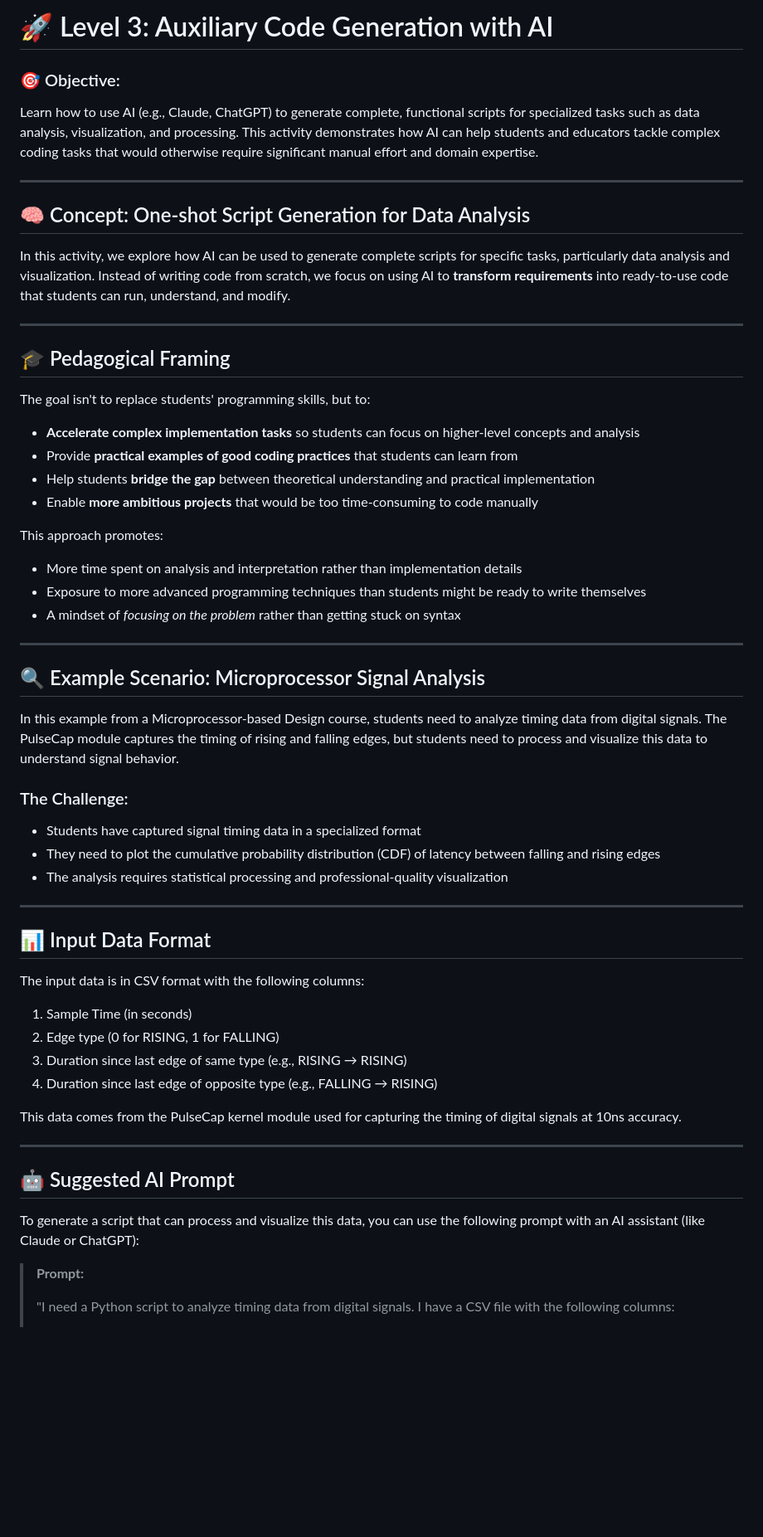
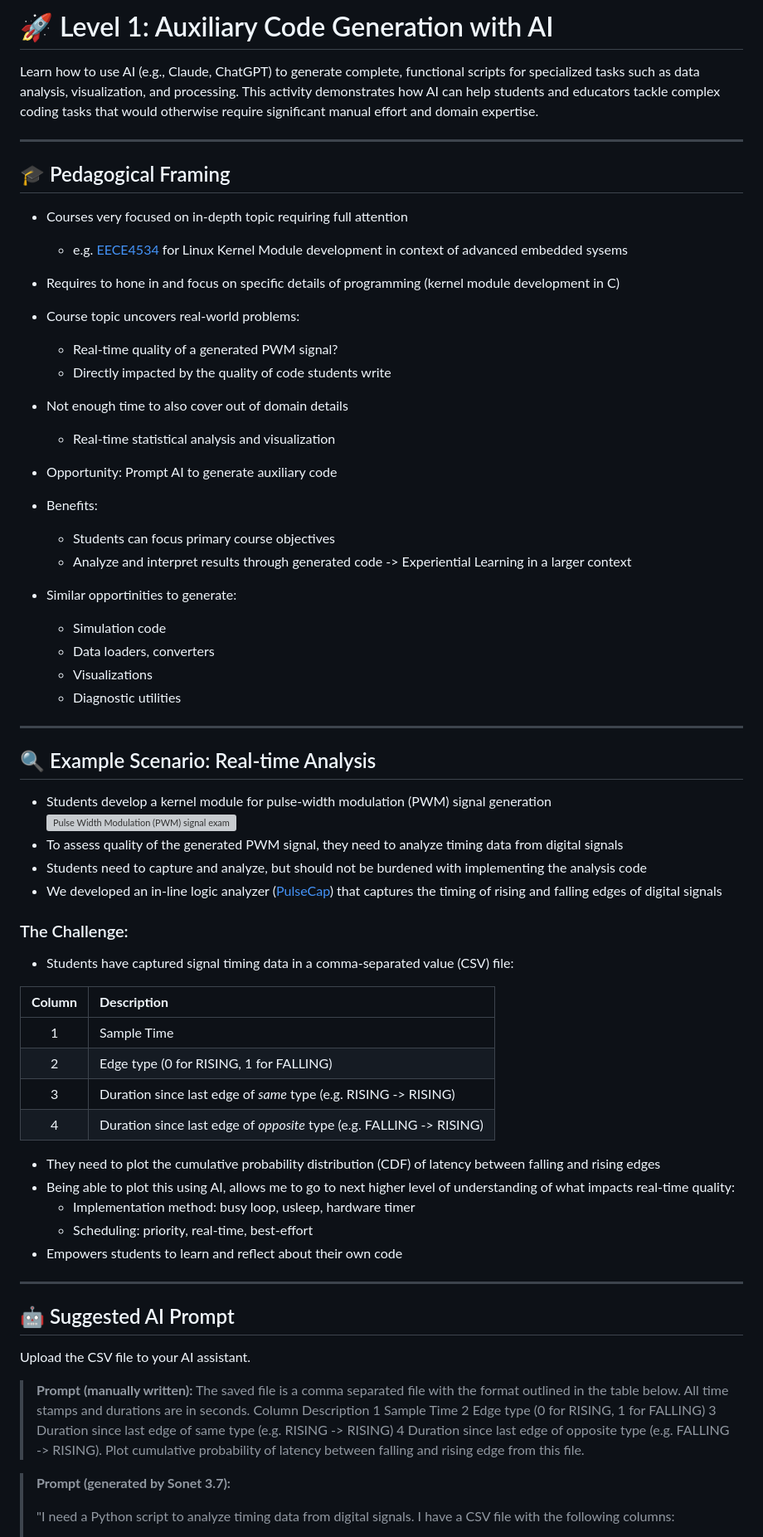
Before and after one commit to neu-ece-esl/ai-prog-workshop, a Markdown page: 1-script/README.md, the part around one of its changes. Shown at 83% size. Rendered like a GitHub page; blank space fills up the shorter version; grey boxes are pictures that could not be loaded.

Commit message:
#3 rewrite (manual)

```diff
--- a/1-script/README.md
+++ b/1-script/README.md
@@ -1,60 +1,70 @@
-# 🚀 Level 3: Auxiliary Code Generation with AI
+# 🚀 Level 1: Auxiliary Code Generation with AI
 
-### 🎯 Objective:
 Learn how to use AI (e.g., Claude, ChatGPT) to generate complete, functional scripts for specialized tasks such as data analysis, visualization, and processing. This activity demonstrates how AI can help students and educators tackle complex coding tasks that would otherwise require significant manual effort and domain expertise.
-
----
-
-## 🧠 Concept: One-shot Script Generation for Data Analysis
-
-In this activity, we explore how AI can be used to generate complete scripts for specific tasks, particularly data analysis and visualization. Instead of writing code from scratch, we focus on using AI to **transform requirements** into ready-to-use code that students can run, understand, and modify.
 
 ---
 
 ## 🎓 Pedagogical Framing
 
-The goal isn't to replace students' programming skills, but to:
+- Courses very focused on in-depth topic requiring full attention
+    - e.g. [EECE4534](https://neu-ece-4534.github.io) for Linux Kernel Module development in context of advanced embedded sysems
+- Requires to hone in and focus on specific details of programming (kernel module development in C)
+- Course topic uncovers real-world problems:
+    - Real-time quality of a generated PWM signal?
+    - Directly impacted by the quality of code students write
+- Not enough time to also cover out of domain details
+    - Real-time statistical analysis and visualization
+- Opportunity: Prompt AI to generate auxiliary code
+- Benefits:
+    - Students can focus primary course objectives
+    - Analyze and interpret results through generated code
+    -> Experiential Learning in a larger context
 
-- **Accelerate complex implementation tasks** so students can focus on higher-level concepts and analysis
-- Provide **practical examples of good coding practices** that students can learn from
-- Help students **bridge the gap** between theoretical understanding and practical implementation
-- Enable **more ambitious projects** that would be too time-consuming to code manually
-
-This approach promotes:
-- More time spent on analysis and interpretation rather than implementation details
-- Exposure to more advanced programming techniques than students might be ready to write themselves
-- A mindset of *focusing on the problem* rather than getting stuck on syntax
+- Similar opportinities to generate:
+    - Simulation code
+    - Data loaders, converters
+    - Visualizations
+    - Diagnostic utilities
 
 ---
 
-## 🔍 Example Scenario: Microprocessor Signal Analysis
+## 🔍 Example Scenario: Real-time Analysis
 
-In this example from a Microprocessor-based Design course, students need to analyze timing data from digital signals. The PulseCap module captures the timing of rising and falling edges, but students need to process and visualize this data to understand signal behavior.
+- Students develop a kernel module for pulse-width modulation (PWM) signal generation
+![Pulse Width Modulation (PWM) signal example](https://neu-ece-4534.github.io/media/edgeutil.png)
+- To assess quality of the generated PWM signal, they need to analyze timing data from digital signals
+- Students need to capture and analyze, but should not be burdened with implementing the analysis code
+- We developed an in-line logic analyzer ([PulseCap](https://neu-ece-4534.github.io/pulsecap.html)) that captures the timing of rising and falling edges of digital signals
 
 ### The Challenge:
-- Students have captured signal timing data in a specialized format
+- Students have captured signal timing data in a comma-separated value (CSV) file:
+
+| **Column** | **Description**                                                       |
+|:----------:|:----------------------------------------------------------------------|
+|     1      | Sample Time                                                           |
+|     2      | Edge type (0 for RISING, 1 for FALLING)                               |
+|     3      | Duration since last edge of *same* type (e.g. RISING -\> RISING)      |
+|     4      | Duration since last edge of *opposite* type (e.g. FALLING -\> RISING) |
+
+
 - They need to plot the cumulative probability distribution (CDF) of latency between falling and rising edges
-- The analysis requires statistical processing and professional-quality visualization
+- Being able to plot this using AI, allows me to go to next higher level of understanding of what impacts real-time quality:
+  - Implementation method: busy loop, usleep, hardware timer
+  - Scheduling: priority, real-time, best-effort
+- Empowers students to learn and reflect about their own code
 
 ---
 
-## 📊 Input Data Format
-
-The input data is in CSV format with the following columns:
-1. Sample Time (in seconds)
-2. Edge type (0 for RISING, 1 for FALLING)
-3. Duration since last edge of same type (e.g., RISING → RISING)
-4. Duration since last edge of opposite type (e.g., FALLING → RISING)
-
-This data comes from the PulseCap kernel module used for capturing the timing of digital signals at 10ns accuracy.
-
----
 
 ## 🤖 Suggested AI Prompt
 
-To generate a script that can process and visualize this data, you can use the following prompt with an AI assistant (like Claude or ChatGPT):
+Upload the CSV file to your AI assistant.
 
-> **Prompt:**
+> **Prompt (manually written):**
+> The saved file is a comma separated file with the format outlined in the table below. All time stamps and durations are in seconds.
+ Column Description 1 Sample Time 2 Edge type (0 for RISING, 1 for FALLING) 3 Duration since last edge of same type (e.g. RISING -> RISING) 4 Duration since last edge of opposite type (e.g. FALLING -> RISING). Plot cumulative probability of latency between falling and rising edge from this file.
+
+> **Prompt (generated by Sonet 3.7):**
 >
 > "I need a Python script to analyze timing data from digital signals. I have a CSV file with the following columns:
 > 1. Sample Time (in seconds)
```
Also changed, not shown: other parts of 1-script/README.md (+9 -25 lines).
